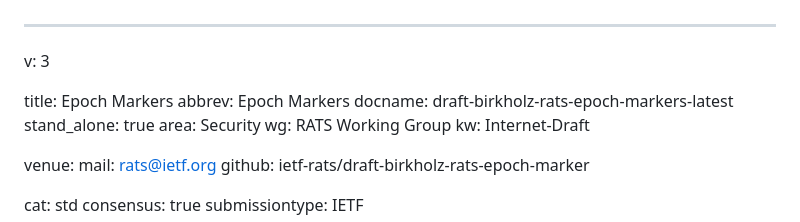
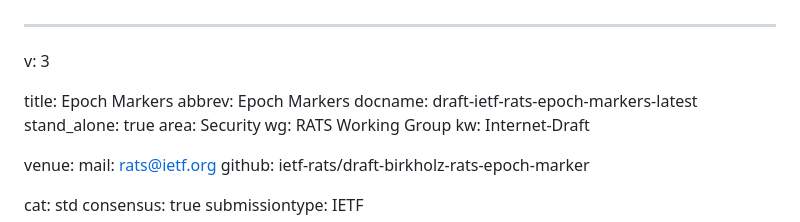
Before and after one commit to ietf-rats/draft-birkholz-rats-epoch-marker, a Markdown page: draft-ietf-rats-epoch-markers.md, the part around the change. Drawn GitHub-style.

Commit message:
Fix docname

```diff
--- a/draft-ietf-rats-epoch-markers.md
+++ b/draft-ietf-rats-epoch-markers.md
@@ -3,7 +3,7 @@ v: 3
 
 title: Epoch Markers
 abbrev: Epoch Markers
-docname: draft-birkholz-rats-epoch-markers-latest
+docname: draft-ietf-rats-epoch-markers-latest
 stand_alone: true
 area: Security
 wg: RATS Working Group
```
